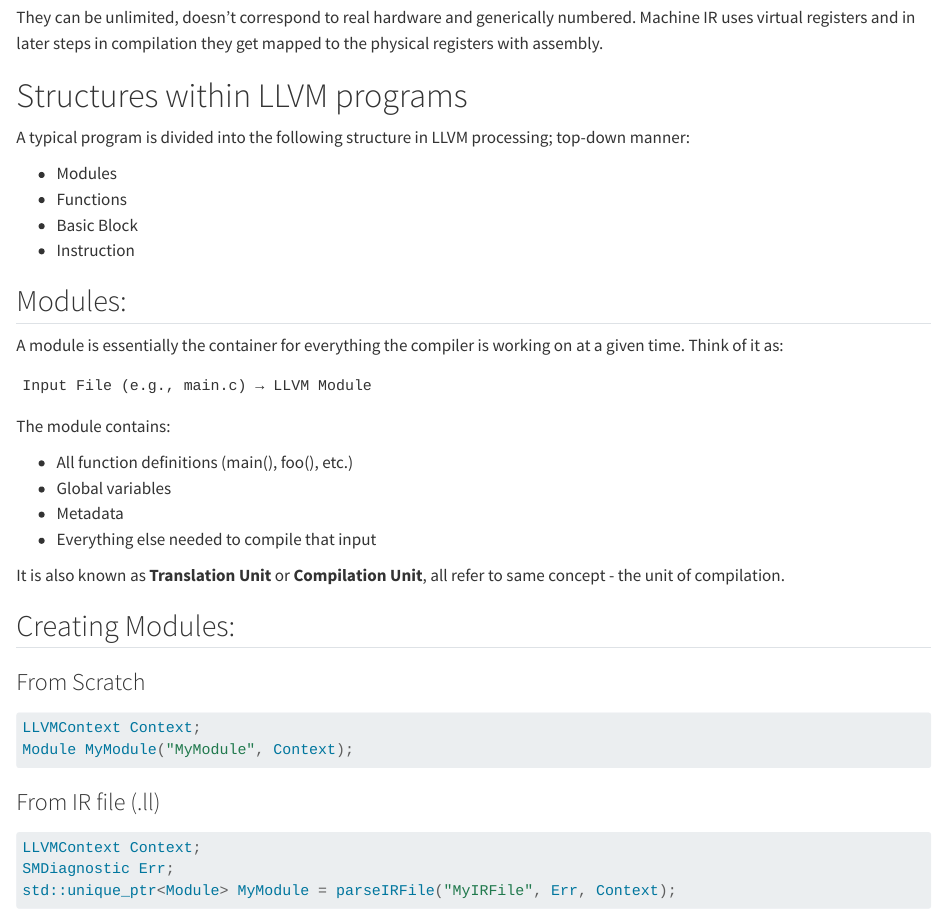
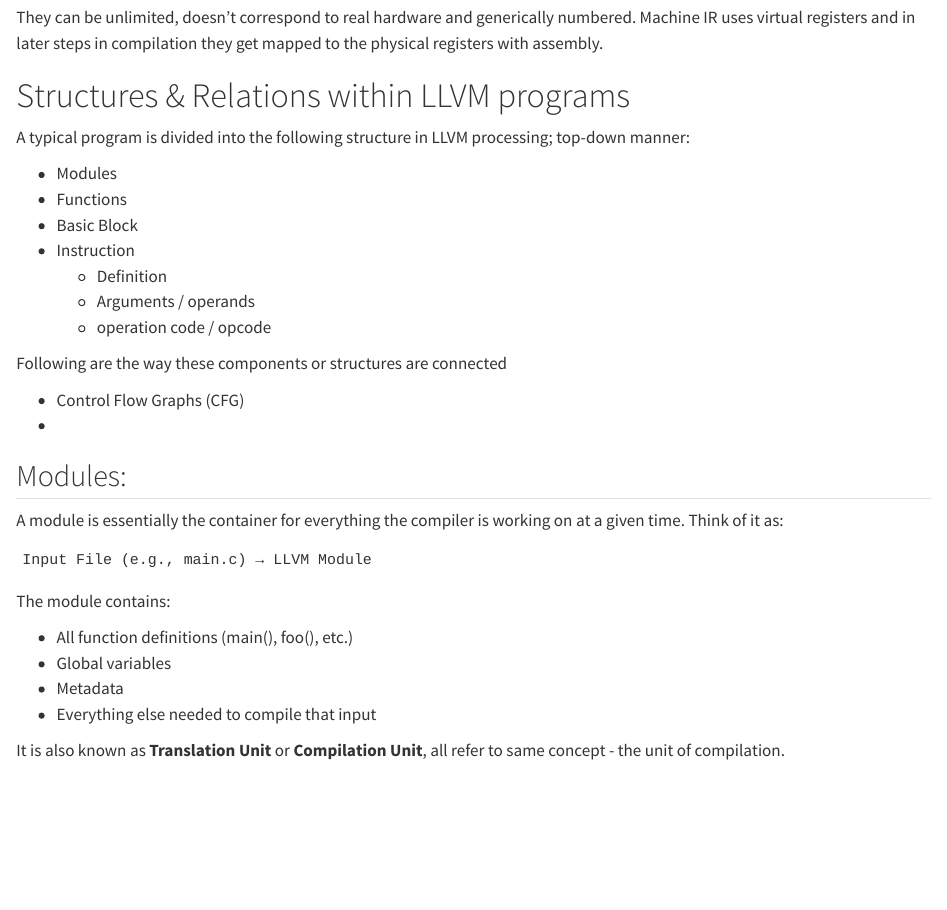
Before and after one commit to SwayamInSync/swayam-script, a Quarto document (posts/A Hitchhiker's Guide to LLVM/index.qmd): the page in a window 1100 px wide, from 6820 px down. Rendered offline with R 4.5, knitr and Pandoc in place of Quarto, with nearby package versions; long lines of code are wrapped.

Commit message:
more content

````diff
--- a/posts/A Hitchhiker's Guide to LLVM/index.qmd
+++ b/posts/A Hitchhiker's Guide to LLVM/index.qmd
@@ -325,7 +325,7 @@ On the other hand, Virtual registers are the temporary names created by the comp
 
 They can be unlimited, doesn't correspond to real hardware and generically numbered. Machine IR uses virtual registers and in later steps in compilation they get mapped to the physical registers with assembly.
 
-# Structures within LLVM programs
+# Structures & Relations within LLVM programs
 
 A typical program is divided into the following structure in LLVM processing; top-down manner:
 
@@ -333,6 +333,14 @@ A typical program is divided into the following structure in LLVM processing; to
 - Functions
 - Basic Block
 - Instruction
+  - Definition
+  - Arguments / operands
+  - operation code / opcode
+
+Following are the way these components or structures are connected
+
+- Control Flow Graphs (CFG)
+-
 
 ## Modules:
 A module is essentially the container for everything the compiler is working on at a given time. Think of it as:
@@ -347,19 +355,3 @@ The module contains:
 - Everything else needed to compile that input
 
 It is also known as **Translation Unit** or **Compilation Unit**, all refer to same concept - the unit of compilation.
-
-## Creating Modules:
-### From Scratch
-
-```cpp
-LLVMContext Context;
-Module MyModule("MyModule", Context);
-```
-
-### From IR file (.ll)
-
-```cpp
-LLVMContext Context;
-SMDiagnostic Err;
-std::unique_ptr<Module> MyModule = parseIRFile("MyIRFile", Err, Context);
-```
````
